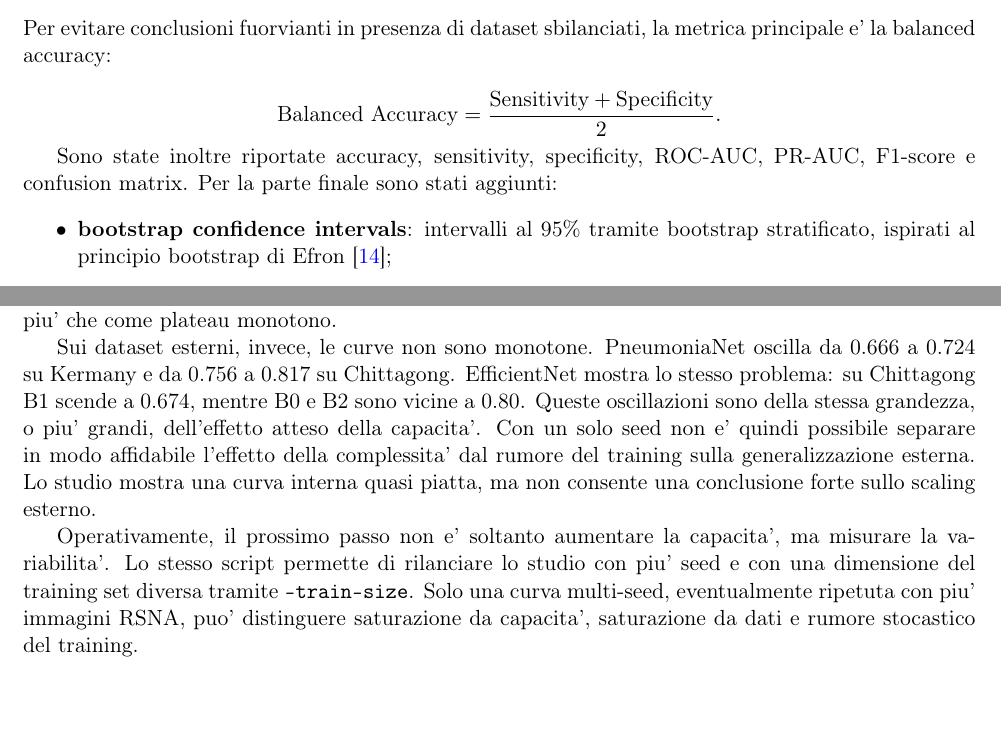
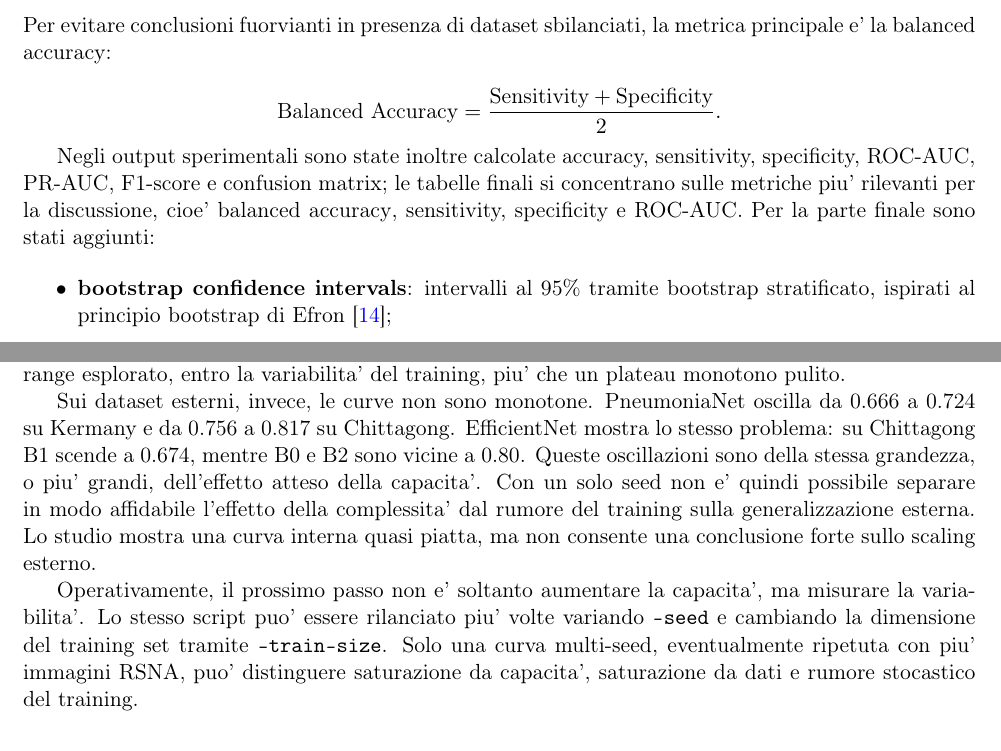
Before and after one commit to yahiag04/pneumonia-xray-classifier, a LaTeX paper (professor-report-final.tex): two parts of pages 5 and 10 of 16, joined at a grey line, cut so that both start at the same text, the shorter picture padded with empty space. Compiled offline with pdfLaTeX.

Commit message:
Refine final report wording

```diff
--- a/professor-report-final.tex
+++ b/professor-report-final.tex
@@ -261,8 +261,10 @@ metrica principale e' la \balacc:
 \frac{\text{Sensitivity} + \text{Specificity}}{2}.
 \]
 
-Sono state inoltre riportate accuracy, sensitivity, specificity, ROC-AUC,
-PR-AUC, F1-score e confusion matrix. Per la parte finale sono stati aggiunti:
+Negli output sperimentali sono state inoltre calcolate accuracy, sensitivity,
+specificity, ROC-AUC, PR-AUC, F1-score e confusion matrix; le tabelle finali si
+concentrano sulle metriche piu' rilevanti per la discussione, cioe' \balacc{},
+sensitivity, specificity e ROC-AUC. Per la parte finale sono stati aggiunti:
 
 \begin{itemize}
   \item \textbf{bootstrap confidence intervals}: intervalli al 95\% tramite
@@ -505,9 +507,9 @@ Il risultato piu' pulito riguarda RSNA interno. Per PneumoniaNet, passare da
 75457 parametri a 4.78 milioni di parametri cambia la \balacc{} solo da 0.922 a
 0.923, con massimo osservato 0.924 a \(w=3.0\). Anche nella famiglia
 EfficientNet la curva non migliora con la dimensione: B0 ottiene 0.950, B1
-0.946, B2 0.947 e B3 0.936. La performance interna satura quindi ben prima del
-limite di capacita' esplorato, ma l'andamento va letto come piatto entro la
-variabilita' del training piu' che come plateau monotono.
+0.946, B2 0.947 e B3 0.936. La curva interna risulta quindi gia' quasi piatta
+nel range esplorato, entro la variabilita' del training, piu' che un plateau
+monotono pulito.
 
 Sui dataset esterni, invece, le curve non sono monotone. PneumoniaNet oscilla da
 0.666 a 0.724 su Kermany e da 0.756 a 0.817 su Chittagong. EfficientNet mostra
@@ -519,8 +521,8 @@ sulla generalizzazione esterna. Lo studio mostra una curva interna quasi piatta,
 ma non consente una conclusione forte sullo scaling esterno.
 
 Operativamente, il prossimo passo non e' soltanto aumentare la capacita', ma
-misurare la variabilita'. Lo stesso script permette di rilanciare lo studio con
-piu' seed e con una dimensione del training set diversa tramite
+misurare la variabilita'. Lo stesso script puo' essere rilanciato piu' volte
+variando \texttt{--seed} e cambiando la dimensione del training set tramite
 \texttt{--train-size}. Solo una curva multi-seed, eventualmente ripetuta con
 piu' immagini RSNA, puo' distinguere saturazione da capacita', saturazione da
 dati e rumore stocastico del training.
```
Also changed, not shown: professor-report-final.tex (11 more changed lines).
